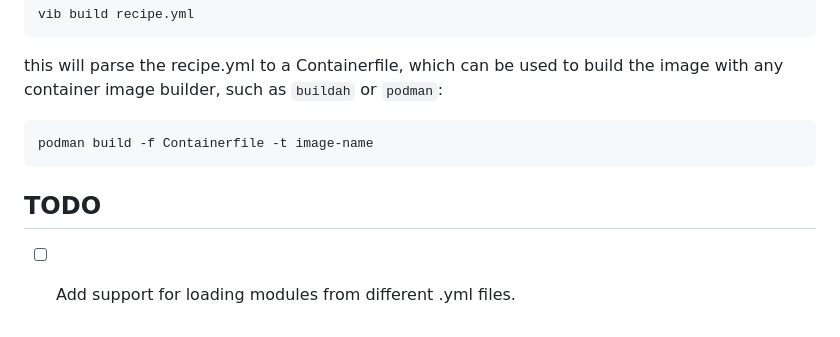
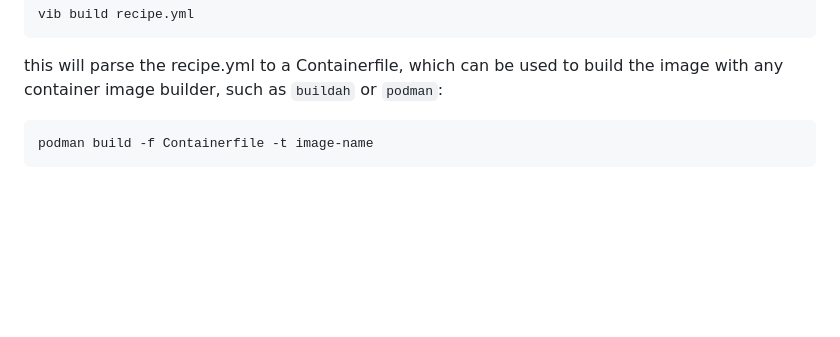
Before and after one commit to Vanilla-OS/Vib, a Markdown page: README.md, the part around the change. Drawn GitHub-style; blank space fills up the shorter version.

Commit message:
remvoe todo

````diff
--- a/README.md
+++ b/README.md
@@ -107,7 +107,3 @@ this will parse the recipe.yml to a Containerfile, which can be used to build th
 ```
 podman build -f Containerfile -t image-name
 ```
-
-## TODO
-
-- [ ] Add support for loading modules from different .yml files.
````
